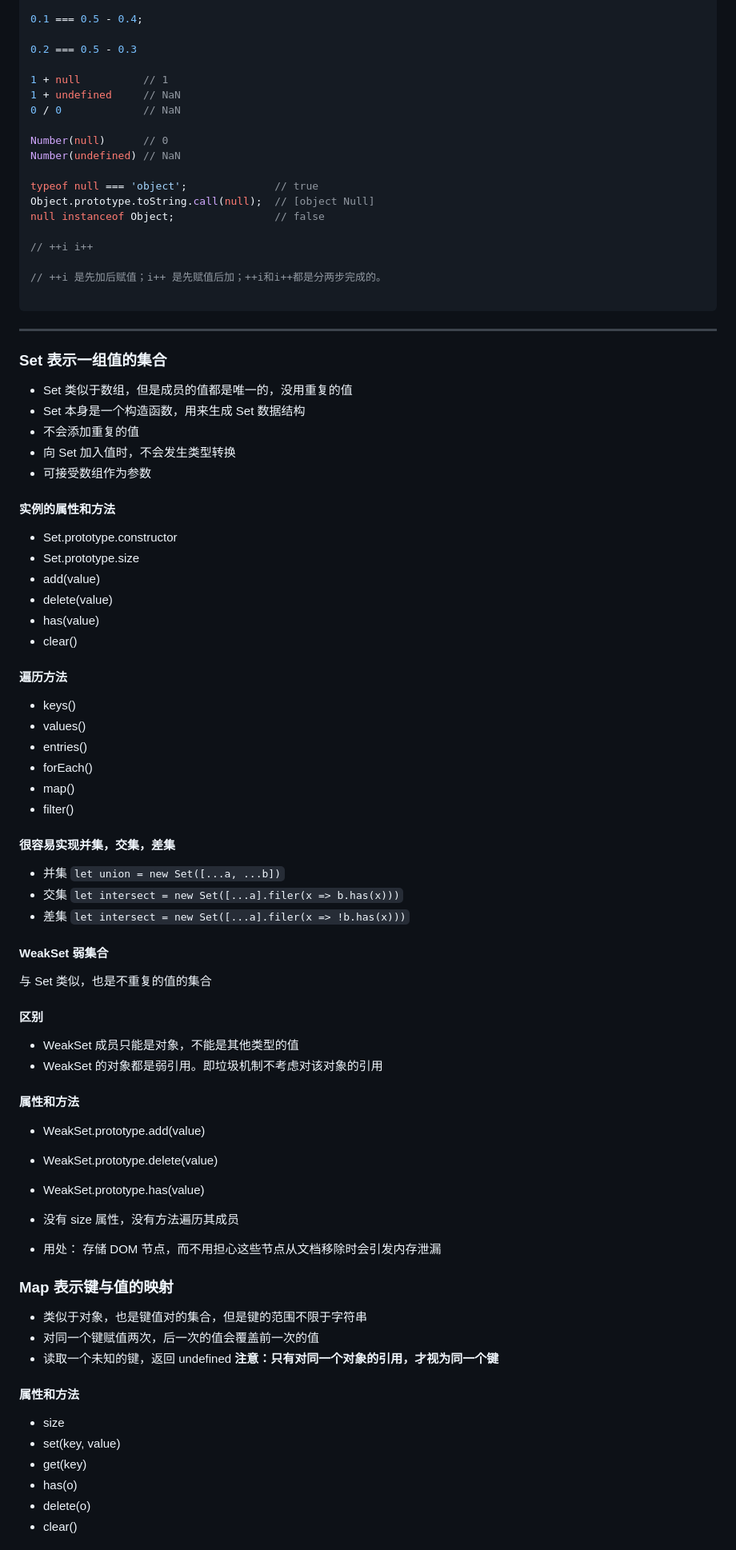
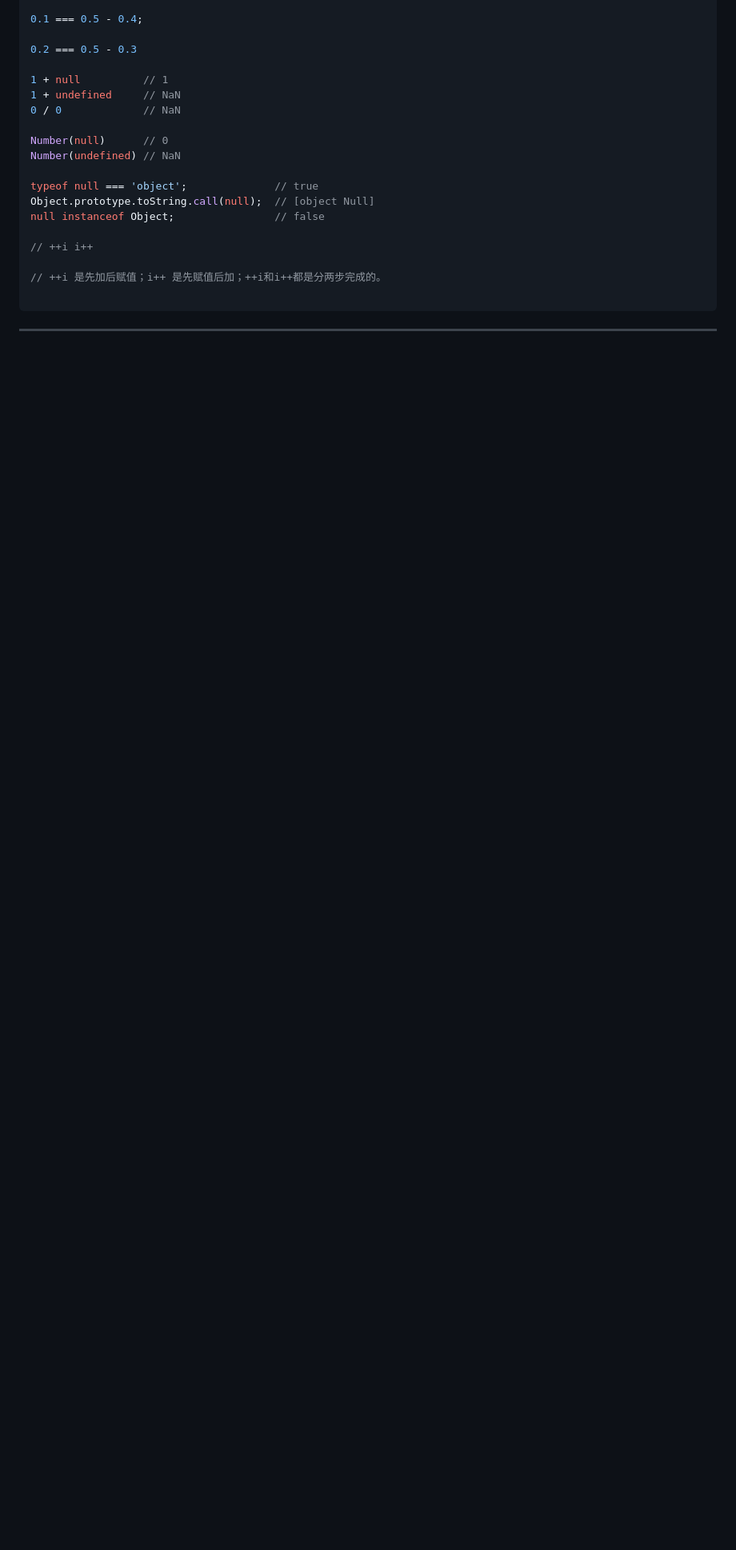
Before and after one commit to zhaohongyan/js-knowledge, a Markdown page: README.md, the part around one of its changes. Shown at 80% size. GitHub-like rendering; blank space fills up the shorter version.

Commit message:
U 删除错误记录

```diff
--- a/README.md
+++ b/README.md
@@ -399,63 +399,3 @@ null instanceof Object;                // false
 
 ---
 
-### Set 表示一组值的集合
-- Set 类似于数组，但是成员的值都是唯一的，没用重复的值
-- Set 本身是一个构造函数，用来生成 Set 数据结构
-- 不会添加重复的值
-- 向 Set 加入值时，不会发生类型转换
-- 可接受数组作为参数
-
-#### 实例的属性和方法
-- Set.prototype.constructor
-- Set.prototype.size
-- add(value)
-- delete(value)
-- has(value)
-- clear()
-
-#### 遍历方法
-- keys()
-- values()
-- entries()
-- forEach()
-- map()
-- filter()
-
-#### 很容易实现并集，交集，差集
-- 并集 `let union = new Set([...a, ...b])`
-- 交集 `let intersect = new Set([...a].filer(x => b.has(x)))`
-- 差集 `let intersect = new Set([...a].filer(x => !b.has(x)))`
-
-#### WeakSet 弱集合
-
-与 Set 类似，也是不重复的值的集合
-
-#### 区别
-
-- WeakSet 成员只能是对象，不能是其他类型的值
-- WeakSet 的对象都是弱引用。即垃圾机制不考虑对该对象的引用
-
-#### 属性和方法
-
-- WeakSet.prototype.add(value)
-- WeakSet.prototype.delete(value)
-- WeakSet.prototype.has(value)
-
-- 没有 size 属性，没有方法遍历其成员
-- 用处： 存储 DOM 节点，而不用担心这些节点从文档移除时会引发内存泄漏
-
-### Map 表示键与值的映射
-
-- 类似于对象，也是键值对的集合，但是键的范围不限于字符串
-- 对同一个键赋值两次，后一次的值会覆盖前一次的值
-- 读取一个未知的键，返回 undefined **注意：只有对同一个对象的引用，才视为同一个键**
-
-#### 属性和方法
-- size
-- set(key, value)
-- get(key)
-- has(o)
-- delete(o)
-- clear()
-
```
Also changed, not shown: other parts of README.md (+0 -26 lines).
